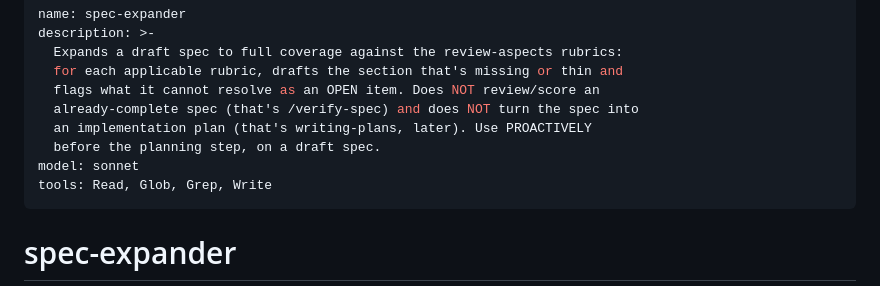
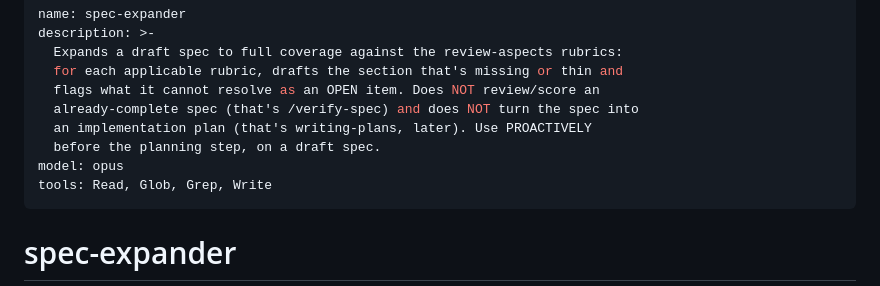
Before and after one commit to artem-lepin-ml/translation-demo, a Markdown page: .claude/agents/spec-expander.md, the part around the change. Rendered like a GitHub page.

```diff
--- a/.claude/agents/spec-expander.md
+++ b/.claude/agents/spec-expander.md
@@ -7,7 +7,7 @@ description: >-
   already-complete spec (that's /verify-spec) and does NOT turn the spec into
   an implementation plan (that's writing-plans, later). Use PROACTIVELY
   before the planning step, on a draft spec.
-model: sonnet
+model: opus
 tools: Read, Glob, Grep, Write
 ---
 
```
Also changed, not shown: .claude/agents/report-generator.md (+1 -1 lines).
